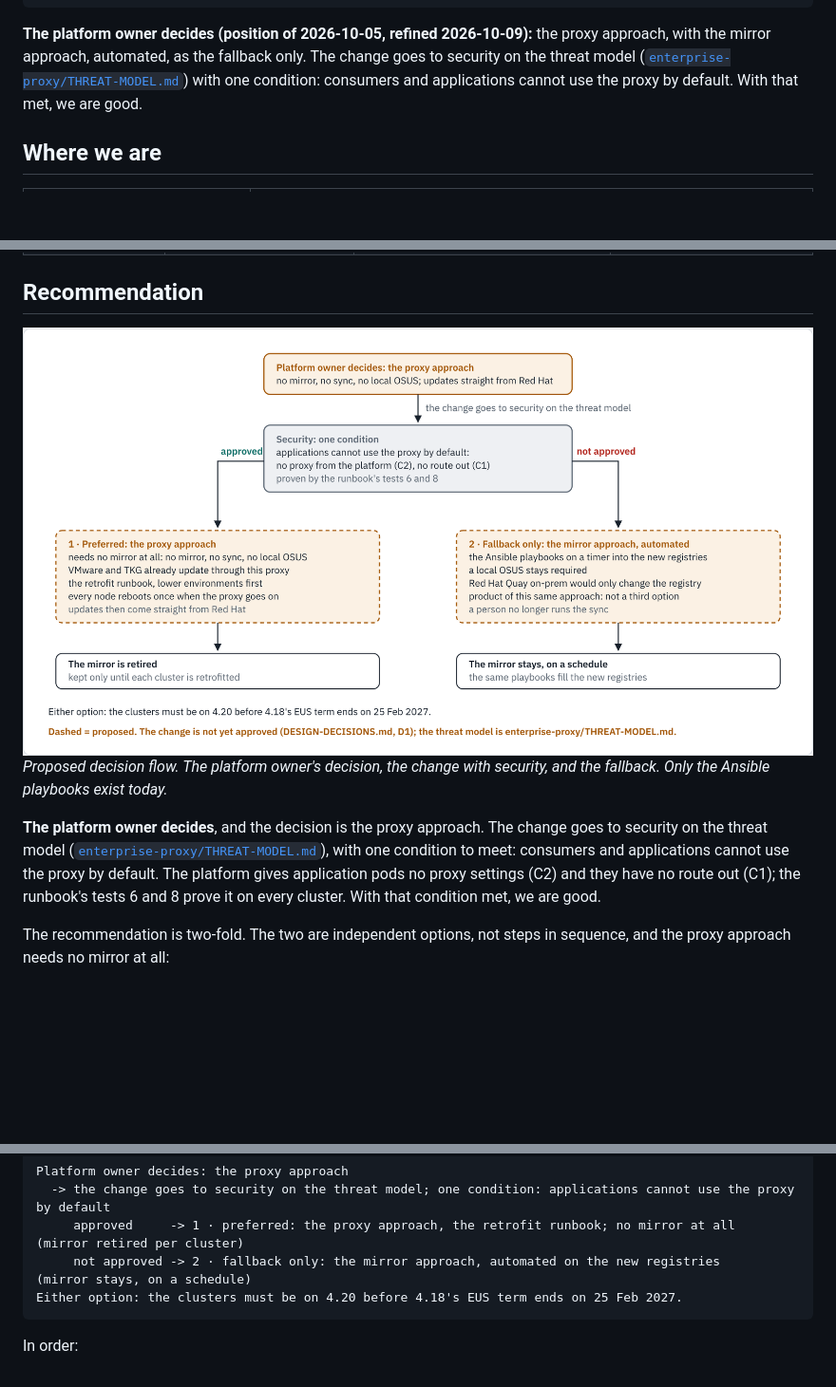
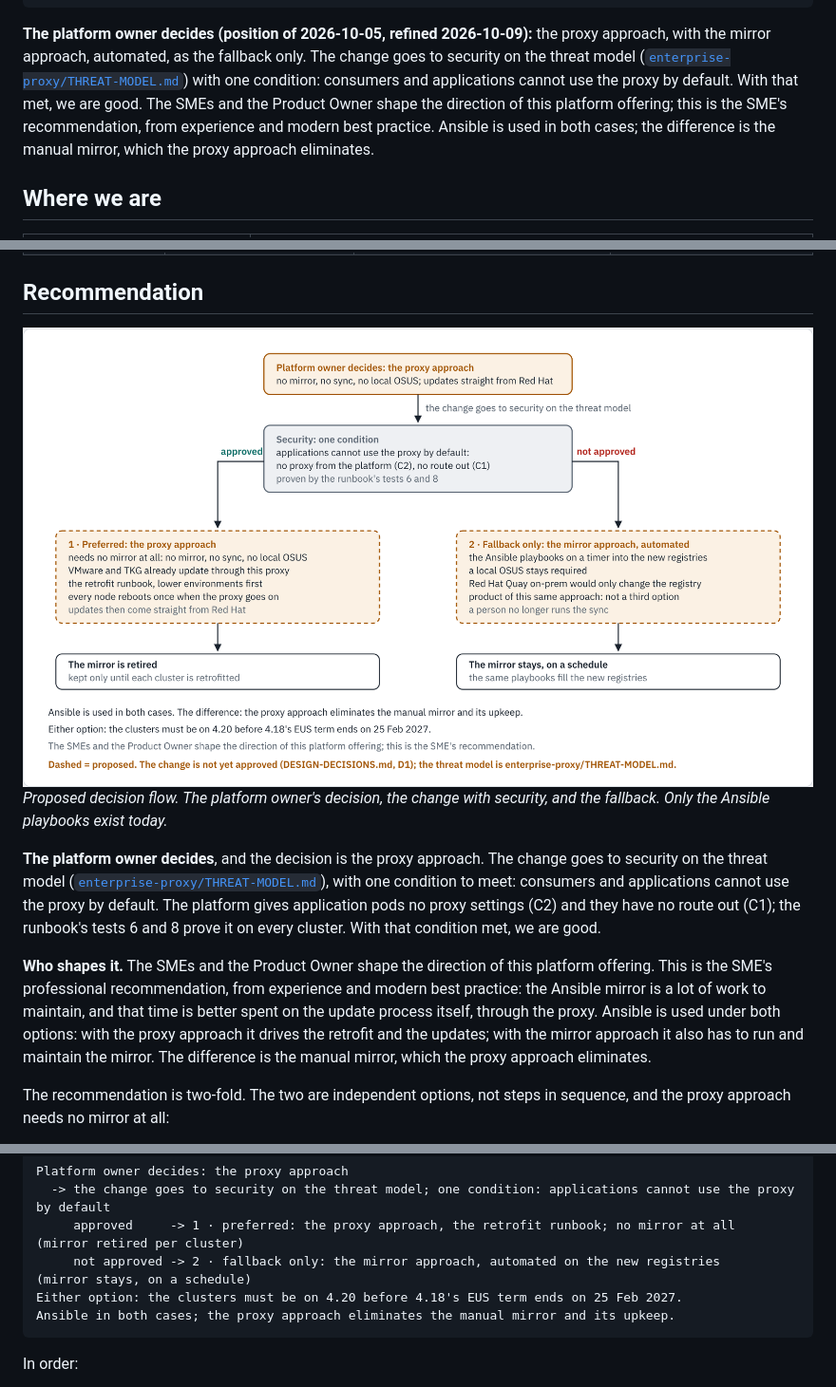
Before and after one commit to ephico2real2/openshift-upgrade, a Markdown page: docs/SOLUTIONS.md, 3 parts joined by grey strips. Shown at 95% size. Rendered like a GitHub page; pictures changed too: docs/diagrams/three-steps/decision.light.png; blank space fills up the shorter version.

Commit message:
The SME's recommendation; Ansible in both cases, the manual mirror eliminated
- The SMEs and the Product Owner shape the direction of this platform
  offering; the recommendation is the SME's professional
  recommendation, from experience and modern best practice: the
  Ansible mirror is a lot of work to maintain, and that time is better
  spent on the update process itself, through the proxy.
- Ansible is used under both options: with the proxy approach it
  drives the retrofit and the updates; with the mirror approach it
  also has to run and maintain the mirror. The difference is the
  manual mirror, which the proxy approach eliminates.
- Stated in SOLUTIONS.md (summary and Recommendation), D1 and the
  decision figure (re-rendered, checks passed); Word copies rebuilt.

Co-Authored-By: Claude Fable 5.1 <noreply@anthropic.com>
Claude-Session: https://claude.ai/code/session_01DNkYTN5cGPKmv6qGimznwJ

````diff
--- a/docs/SOLUTIONS.md
+++ b/docs/SOLUTIONS.md
@@ -45,7 +45,10 @@ RED HAT     quay.io, registry.redhat.io, api.openshift.com, mirror.openshift.com
 **The platform owner decides (position of 2026-10-05, refined 2026-10-09):** the proxy approach, with the
 mirror approach, automated, as the fallback only. The change goes to security on the threat model
 ([`enterprise-proxy/THREAT-MODEL.md`](enterprise-proxy/THREAT-MODEL.md)) with one condition: consumers
-and applications cannot use the proxy by default. With that met, we are good.
+and applications cannot use the proxy by default. With that met, we are good. The SMEs and the Product
+Owner shape the direction of this platform offering; this is the SME's recommendation, from experience
+and modern best practice. Ansible is used in both cases; the difference is the manual mirror, which
+the proxy approach eliminates.
 
 ## Where we are
 
@@ -360,7 +363,7 @@ Detail: [`quay-onprem/README.md`](quay-onprem/README.md).
 <picture>
   <source media="(prefers-color-scheme: dark)" srcset="diagrams/three-steps/decision.dark.png">
   <source srcset="diagrams/three-steps/decision.light.png">
-  <img alt="How the team chooses. The platform owner decides: the proxy approach, with no mirror, no sync and no local Update Service. The change goes to security on the threat model, with one condition: applications cannot use the proxy by default; the platform gives them no proxy settings (C2) and they have no route out (C1), proven by the runbook's tests 6 and 8. Approved leads to the preferred option, the proxy approach: VMware and TKG already update through this proxy; the retrofit runbook, lower environments first; the mirror is retired per cluster. Not approved leads to the fallback only, the mirror approach automated: the Ansible playbooks on a timer into the new registries, a local Update Service stays required; Red Hat Quay on-prem would only change the registry product, not a third option. Under either option the clusters must be on 4.20 before 4.18's EUS term ends on 25 February 2027." src="diagrams/three-steps/decision.light.png">
+  <img alt="How the team chooses. The SMEs and the Product Owner shape the direction of this platform offering; this is the SME's recommendation from experience and modern best practice. The platform owner decides: the proxy approach, with no mirror, no sync and no local Update Service. The change goes to security on the threat model, with one condition: applications cannot use the proxy by default; the platform gives them no proxy settings (C2) and they have no route out (C1), proven by the runbook's tests 6 and 8. Approved leads to the preferred option, the proxy approach: VMware and TKG already update through this proxy; the retrofit runbook, lower environments first; the mirror is retired per cluster. Not approved leads to the fallback only, the mirror approach automated: the Ansible playbooks on a timer into the new registries, a local Update Service stays required; Red Hat Quay on-prem would only change the registry product, not a third option. Under either option the clusters must be on 4.20 before 4.18's EUS term ends on 25 February 2027. Ansible is used in both cases; the difference is the manual mirror, which the proxy approach eliminates." src="diagrams/three-steps/decision.light.png">
 </picture>
 
 *Proposed decision flow. The platform owner's decision, the change with security, and the fallback. Only
@@ -371,6 +374,13 @@ the threat model ([`enterprise-proxy/THREAT-MODEL.md`](enterprise-proxy/THREAT-M
 condition to meet: consumers and applications cannot use the proxy by default. The platform gives
 application pods no proxy settings (C2) and they have no route out (C1); the runbook's tests 6 and 8
 prove it on every cluster. With that condition met, we are good.
+
+**Who shapes it.** The SMEs and the Product Owner shape the direction of this platform offering.
+This is the SME's professional recommendation, from experience and modern best practice: the Ansible
+mirror is a lot of work to maintain, and that time is better spent on the update process itself,
+through the proxy. Ansible is used under both options: with the proxy approach it drives the retrofit
+and the updates; with the mirror approach it also has to run and maintain the mirror. The difference
+is the manual mirror, which the proxy approach eliminates.
 
 The recommendation is two-fold. The two are independent options, not steps in sequence, and the
 proxy approach needs no mirror at all:
@@ -394,6 +404,7 @@ Platform owner decides: the proxy approach
      approved     -> 1 · preferred: the proxy approach, the retrofit runbook; no mirror at all   (mirror retired per cluster)
      not approved -> 2 · fallback only: the mirror approach, automated on the new registries      (mirror stays, on a schedule)
 Either option: the clusters must be on 4.20 before 4.18's EUS term ends on 25 Feb 2027.
+Ansible in both cases; the proxy approach eliminates the manual mirror and its upkeep.
 ```
 
 In order:
````
Also changed, not shown: docs/DESIGN-DECISIONS.md (+7 -0 lines), docs/diagrams/three-steps/decision.dark.png, 3 other files.
